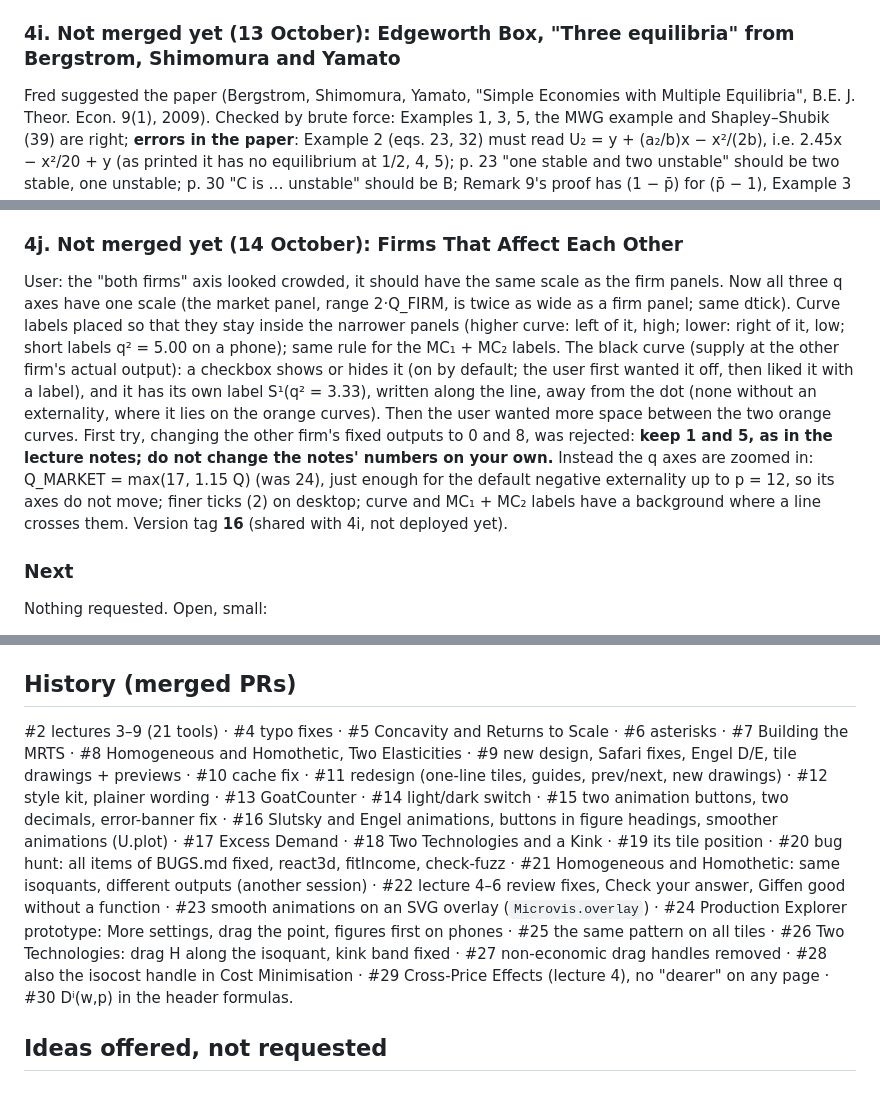
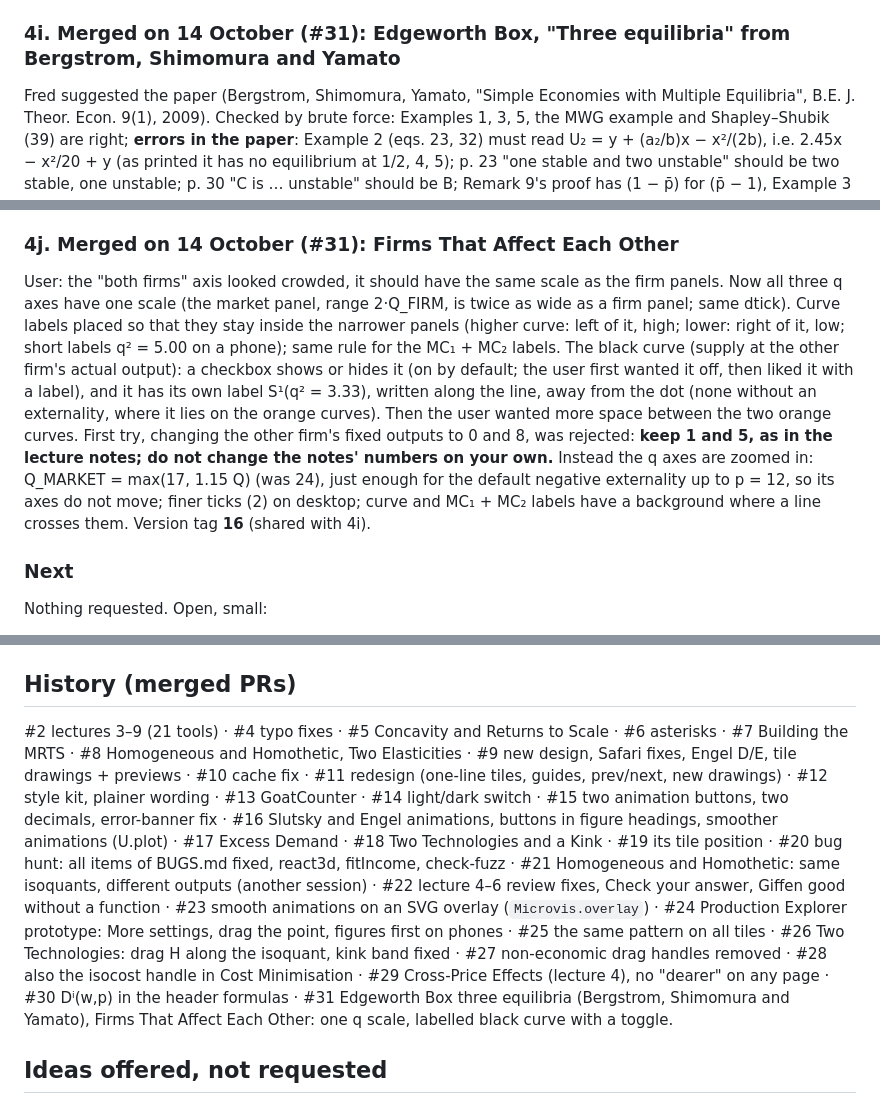
Before and after one commit to LukasLaffers/microvis, a Markdown page: HANDOFF.md, 3 parts joined by grey strips. Rendered like a GitHub page.

Commit message:
Handoff: Edgeworth Box and Firms That Affect Each Other merged (#31)
Co-Authored-By: Claude Opus 5.5 <noreply@anthropic.com>
Claude-Session: https://claude.ai/code/session_01UiA253nUvTRc8QEvZCthoj

```diff
--- a/HANDOFF.md
+++ b/HANDOFF.md
@@ -86,14 +86,14 @@ User agreed to remove the handles added in #25 that are not economic objects: th
 - **"Dearer" removed from every page** (the user does not like the word): use "the price of … rises" or "more expensive".
 - #30: header formulas write D with its arguments, ∂Dⁱ(w,p)/∂wᵢ (user), in Cross-Price Effects and What If? Comparative Statics; Comparative Statics' "+" was blue (see Lessons: `\textcolor`).
 
-### 4i. Not merged yet (13 October): Edgeworth Box, "Three equilibria" from Bergstrom, Shimomura and Yamato
+### 4i. Merged on 14 October (#31): Edgeworth Box, "Three equilibria" from Bergstrom, Shimomura and Yamato
 Fred suggested the paper (Bergstrom, Shimomura, Yamato, "Simple Economies with Multiple Equilibria", B.E. J. Theor. Econ. 9(1), 2009). Checked by brute force: Examples 1, 3, 5, the MWG example and Shapley–Shubik (39) are right; **errors in the paper**: Example 2 (eqs. 23, 32) must read U₂ = y + (a₂/b)x − x²/(2b), i.e. 2.45x − x²/20 + y (as printed it has no equilibrium at 1/2, 4, 5); p. 23 "one stable and two unstable" should be two stable, one unstable; p. 30 "C is … unstable" should be B; Remark 9's proof has (1 − p̄) for (p̄ − 1), Example 3 ln(p̄/(p̄−1)) for ln p̄/(p̄−1). The user approved a mock-up, then "build it".
 - The tile's "Three equilibria" example is now their Example 1 (it replaced the CES example δ = 0.95/0.05, ρ = −6, whose excess demand was below 0.02 between the equilibria): Uᵃ = x₁ + a x₂ − x₂²/2, Uᵇ = a x₁ − x₁²/2 + x₂, a = 3.5, Rᵃ = (4, 0), Rᵇ = (0, 4), a 4 × 4 box; equilibria A, B, C at p₁/p₂ = 1/2, 1, 2 (B unstable), bundles as in the paper. The box size, the R and target slider ranges and the visible preference controls follow the example (`BOX`, `RANGES`, `applyRanges`, `data-show="ces"/"quad"`); slider a (2–4: above 4 Alf and Bill hit corners at some prices, and the page's "p₁/p₂ > 2/a" statement would fail; three equilibria when a > 3 with R in the corner) under More settings; a **Default values** button (restores the last chosen example and the market mode); the lens and core start hidden in this example (almost the whole box), the second welfare theorem always draws the contract curve. Several equilibria are labelled A, B, C (box, excess demand, numbers); at an equilibrium price both indifference curves through it are drawn.
 - Audit for PhD students (user, 13 October: "completely watertight"): every statement on the page was checked and is guarded by tests in `shared/test-exchange-model.cjs` (Alf keeps more good 1 as its price rises exactly when p > 2/a; both offer curves pass through R, Alf for p ≤ 1/a and Bill for p ≥ a, so a crossing at R is not an equilibrium; E₁′(1) = a − 3; three equilibria iff a > 3). Wording fixed on the whole tile: offer curves cross *away from R*; MRS equality "(interior)"; the second welfare theorem with convex preferences, and the target is *a* competitive equilibrium from R′ (there may be others); "not an equilibrium" no longer says which way p "should" move. Drawing: the contract curve only where the tangency is interior (on the bottom edge Bill can be satiated in good 1, so those points were not Pareto efficient); indifference curves stop where they meet the axis (Bill's curve through R no longer runs along the top edge); with several equilibria the excess-demand panel frames E₁ between the outer ones and names them on a background.
 - Shared: `consumer-model.js` type `'quadlinear'` ({ lin: 1 | 2, a }, quadratic part flat after its peak, closed-form demand and x2), `exchange-model.js` `mrs` for it. Tests: demand against the numerical UMP; the paper's equilibria, bundles, stability, E₁ = a − p − a/p + 1/p², neutrality (Theorem 2), working backwards (a = 1 + 3 + 1/3 → 1/3, 1, 3), a < 3 → one equilibrium. Version tag **16**.
 
-### 4j. Not merged yet (14 October): Firms That Affect Each Other
-User: the "both firms" axis looked crowded, it should have the same scale as the firm panels. Now all three q axes have one scale (the market panel, range 2·Q_FIRM, is twice as wide as a firm panel; same dtick). Curve labels placed so that they stay inside the narrower panels (higher curve: left of it, high; lower: right of it, low; short labels q² = 5.00 on a phone); same rule for the MC₁ + MC₂ labels. The black curve (supply at the other firm's actual output): a checkbox shows or hides it (on by default; the user first wanted it off, then liked it with a label), and it has its own label S¹(q² = 3.33), written along the line, away from the dot (none without an externality, where it lies on the orange curves). Then the user wanted more space between the two orange curves. First try, changing the other firm's fixed outputs to 0 and 8, was rejected: **keep 1 and 5, as in the lecture notes; do not change the notes' numbers on your own.** Instead the q axes are zoomed in: Q_MARKET = max(17, 1.15 Q) (was 24), just enough for the default negative externality up to p = 12, so its axes do not move; finer ticks (2) on desktop; curve and MC₁ + MC₂ labels have a background where a line crosses them. Version tag **16** (shared with 4i, not deployed yet).
+### 4j. Merged on 14 October (#31): Firms That Affect Each Other
+User: the "both firms" axis looked crowded, it should have the same scale as the firm panels. Now all three q axes have one scale (the market panel, range 2·Q_FIRM, is twice as wide as a firm panel; same dtick). Curve labels placed so that they stay inside the narrower panels (higher curve: left of it, high; lower: right of it, low; short labels q² = 5.00 on a phone); same rule for the MC₁ + MC₂ labels. The black curve (supply at the other firm's actual output): a checkbox shows or hides it (on by default; the user first wanted it off, then liked it with a label), and it has its own label S¹(q² = 3.33), written along the line, away from the dot (none without an externality, where it lies on the orange curves). Then the user wanted more space between the two orange curves. First try, changing the other firm's fixed outputs to 0 and 8, was rejected: **keep 1 and 5, as in the lecture notes; do not change the notes' numbers on your own.** Instead the q axes are zoomed in: Q_MARKET = max(17, 1.15 Q) (was 24), just enough for the default negative externality up to p = 12, so its axes do not move; finer ticks (2) on desktop; curve and MC₁ + MC₂ labels have a background where a line crosses them. Version tag **16** (shared with 4i).
 
 ### Next
 Nothing requested. Open, small:
@@ -154,7 +154,7 @@ In Claude's cloud container Playwright is at `/opt/node22/lib/node_modules/playw
 - Cache: a new page with an old cached stylesheet broke the start page once → version tags + inline width/height on tile SVGs + `style="display:none"` on previews.
 
 ## History (merged PRs)
-#2 lectures 3–9 (21 tools) · #4 typo fixes · #5 Concavity and Returns to Scale · #6 asterisks · #7 Building the MRTS · #8 Homogeneous and Homothetic, Two Elasticities · #9 new design, Safari fixes, Engel D/E, tile drawings + previews · #10 cache fix · #11 redesign (one-line tiles, guides, prev/next, new drawings) · #12 style kit, plainer wording · #13 GoatCounter · #14 light/dark switch · #15 two animation buttons, two decimals, error-banner fix · #16 Slutsky and Engel animations, buttons in figure headings, smoother animations (U.plot) · #17 Excess Demand · #18 Two Technologies and a Kink · #19 its tile position · #20 bug hunt: all items of BUGS.md fixed, react3d, fitIncome, check-fuzz · #21 Homogeneous and Homothetic: same isoquants, different outputs (another session) · #22 lecture 4–6 review fixes, Check your answer, Giffen good without a function · #23 smooth animations on an SVG overlay (`Microvis.overlay`) · #24 Production Explorer prototype: More settings, drag the point, figures first on phones · #25 the same pattern on all tiles · #26 Two Technologies: drag H along the isoquant, kink band fixed · #27 non-economic drag handles removed · #28 also the isocost handle in Cost Minimisation · #29 Cross-Price Effects (lecture 4), no "dearer" on any page · #30 Dⁱ(w,p) in the header formulas.
+#2 lectures 3–9 (21 tools) · #4 typo fixes · #5 Concavity and Returns to Scale · #6 asterisks · #7 Building the MRTS · #8 Homogeneous and Homothetic, Two Elasticities · #9 new design, Safari fixes, Engel D/E, tile drawings + previews · #10 cache fix · #11 redesign (one-line tiles, guides, prev/next, new drawings) · #12 style kit, plainer wording · #13 GoatCounter · #14 light/dark switch · #15 two animation buttons, two decimals, error-banner fix · #16 Slutsky and Engel animations, buttons in figure headings, smoother animations (U.plot) · #17 Excess Demand · #18 Two Technologies and a Kink · #19 its tile position · #20 bug hunt: all items of BUGS.md fixed, react3d, fitIncome, check-fuzz · #21 Homogeneous and Homothetic: same isoquants, different outputs (another session) · #22 lecture 4–6 review fixes, Check your answer, Giffen good without a function · #23 smooth animations on an SVG overlay (`Microvis.overlay`) · #24 Production Explorer prototype: More settings, drag the point, figures first on phones · #25 the same pattern on all tiles · #26 Two Technologies: drag H along the isoquant, kink band fixed · #27 non-economic drag handles removed · #28 also the isocost handle in Cost Minimisation · #29 Cross-Price Effects (lecture 4), no "dearer" on any page · #30 Dⁱ(w,p) in the header formulas · #31 Edgeworth Box three equilibria (Bergstrom, Shimomura and Yamato), Firms That Affect Each Other: one q scale, labelled black curve with a toggle.
 
 ## Ideas offered, not requested
 Per-tool view counts on each tool page; tighter crops for some hover previews (Production Explorer); keep tile titles visible on hover.
```
